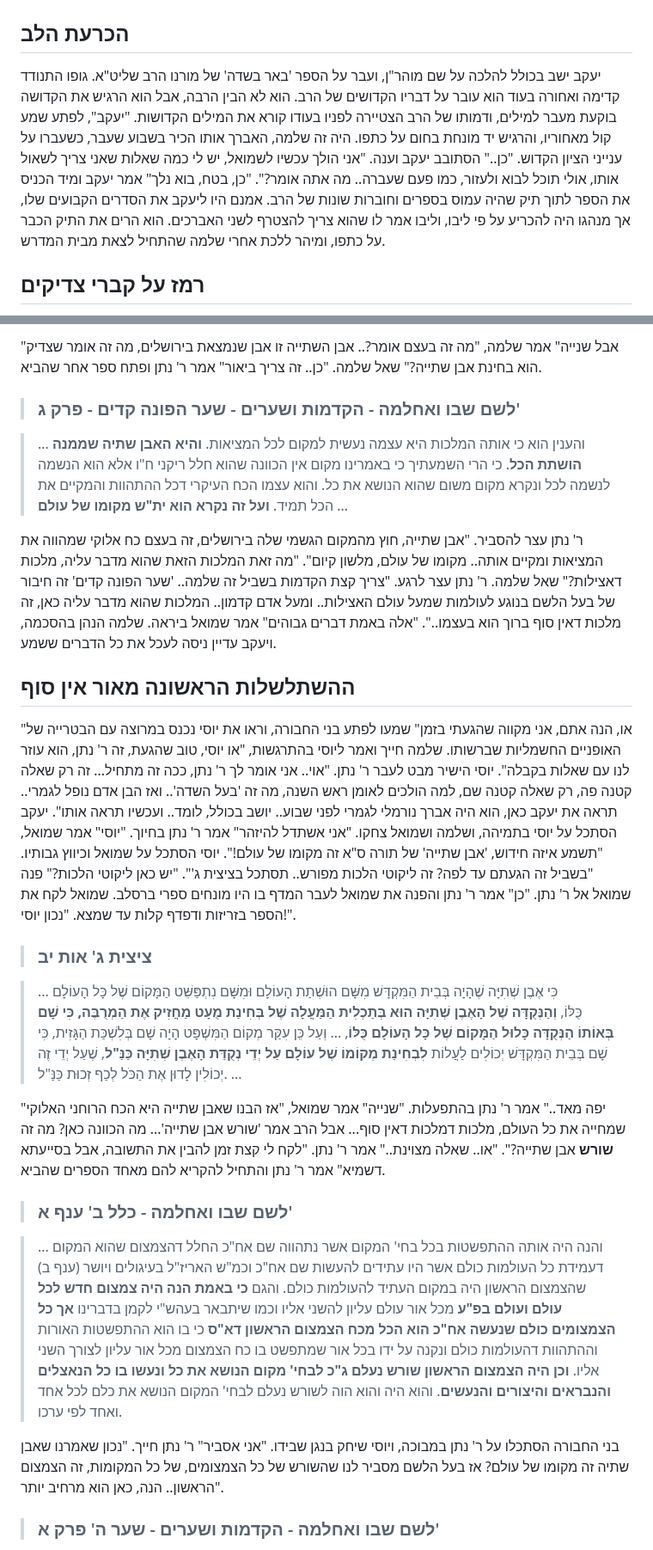
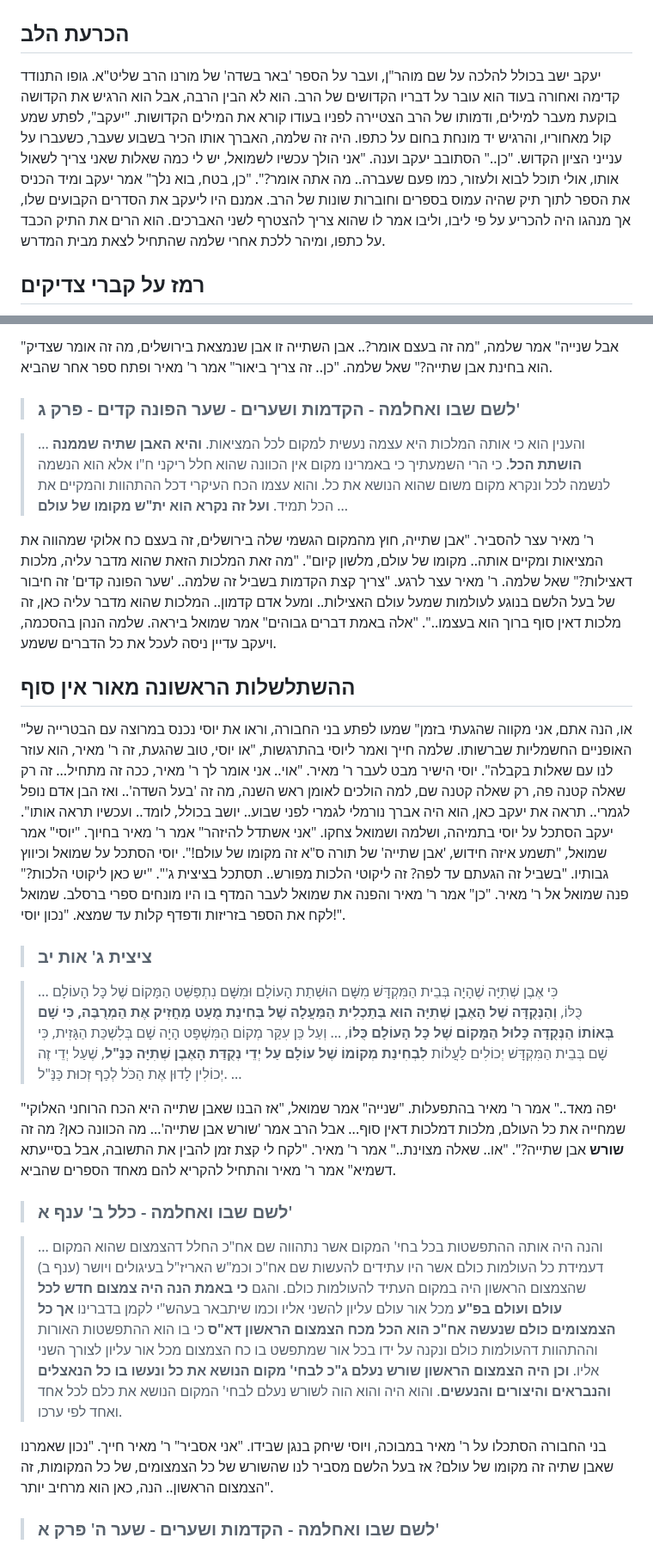
Before and after one commit to david-hoze/torah-writing, a Markdown page: uman-rosh-hashana/taaluma/taaluma-5.md, 2 parts joined by grey strips. Shown at 86% size. Drawn GitHub-style.

```diff
--- a/uman-rosh-hashana/taaluma/taaluma-5.md
+++ b/uman-rosh-hashana/taaluma/taaluma-5.md
@@ -2,7 +2,7 @@
 
 ## הכרעת הלב
 
-יעקב ישב בכולל להלכה על שם מוהר"ן, ועבר על הספר 'באר בשדה' של מורנו הרב שליט"א. גופו התנודד קדימה ואחורה בעוד הוא עובר על דבריו הקדושים של הרב. הוא לא הבין הרבה, אבל הוא הרגיש את הקדושה בוקעת מעבר למילים, ודמותו של הרב הצטיירה לפניו בעודו קורא את המילים הקדושות. "יעקב", לפתע שמע קול מאחוריו, והרגיש יד מונחת בחום על כתפו. היה זה שלמה, האברך אותו הכיר בשבוע שעבר, כשעברו על ענייני הציון הקדוש. "כן.." הסתובב יעקב וענה. "אני הולך עכשיו לשמואל, יש לי כמה שאלות שאני צריך לשאול אותו, אולי תוכל לבוא ולעזור, כמו פעם שעברה.. מה אתה אומר?". "כן, בטח, בוא נלך" אמר יעקב ומיד הכניס את הספר לתוך תיק שהיה עמוס בספרים וחוברות שונות של הרב. אמנם היו ליעקב את הסדרים הקבועים שלו, אך מנהגו היה להכריע על פי ליבו, וליבו אמר לו שהוא צריך להצטרף לשני האברכים. הוא הרים את התיק הכבר על כתפו, ומיהר ללכת אחרי שלמה שהתחיל לצאת מבית המדרש.
+יעקב ישב בכולל להלכה על שם מוהר"ן, ועבר על הספר 'באר בשדה' של מורנו הרב שליט"א. גופו התנודד קדימה ואחורה בעוד הוא עובר על דבריו הקדושים של הרב. הוא לא הבין הרבה, אבל הוא הרגיש את הקדושה בוקעת מעבר למילים, ודמותו של הרב הצטיירה לפניו בעודו קורא את המילים הקדושות. "יעקב", לפתע שמע קול מאחוריו, והרגיש יד מונחת בחום על כתפו. היה זה שלמה, האברך אותו הכיר בשבוע שעבר, כשעברו על ענייני הציון הקדוש. "כן.." הסתובב יעקב וענה. "אני הולך עכשיו לשמואל, יש לי כמה שאלות שאני צריך לשאול אותו, אולי תוכל לבוא ולעזור, כמו פעם שעברה.. מה אתה אומר?". "כן, בטח, בוא נלך" אמר יעקב ומיד הכניס את הספר לתוך תיק שהיה עמוס בספרים וחוברות שונות של הרב. אמנם היו ליעקב את הסדרים הקבועים שלו, אך מנהגו היה להכריע על פי ליבו, וליבו אמר לו שהוא צריך להצטרף לשני האברכים. הוא הרים את התיק הכבד על כתפו, ומיהר ללכת אחרי שלמה שהתחיל לצאת מבית המדרש.
 
 ## רמז על קברי צדיקים
 
@@ -65,27 +65,27 @@
 
-"אבל שנייה" אמר שלמה, "מה זה בעצם אומר?.. אבן השתייה זו אבן שנמצאת בירושלים, מה זה אומר שצדיק הוא בחינת אבן שתייה?" שאל שלמה. "כן.. זה צריך ביאור" אמר ר' נתן ופתח ספר אחר שהביא.
+"אבל שנייה" אמר שלמה, "מה זה בעצם אומר?.. אבן השתייה זו אבן שנמצאת בירושלים, מה זה אומר שצדיק הוא בחינת אבן שתייה?" שאל שלמה. "כן.. זה צריך ביאור" אמר ר' מאיר ופתח ספר אחר שהביא.
 
 >### לשם שבו ואחלמה - הקדמות ושערים - שער הפונה קדים - פרק ג'
 
 >... והענין הוא כי אותה המלכות היא עצמה נעשית למקום לכל המציאות. **והיא האבן שתיה שממנה הושתת הכל**. כי הרי השמעתיך כי באמרינו מקום אין הכוונה שהוא חלל ריקני ח"ו אלא הוא הנשמה לנשמה לכל ונקרא מקום משום שהוא הנושא את כל. והוא עצמו הכח העיקרי דכל ההתהוות והמקיים את הכל תמיד. **ועל זה נקרא הוא ית"ש מקומו של עולם** ...
 
-ר' נתן עצר להסביר. "אבן שתייה, חוץ מהמקום הגשמי שלה בירושלים, זה בעצם כח אלוקי שמהווה את המציאות ומקיים אותה.. מקומו של עולם, מלשון קיום". "מה זאת המלכות הזאת שהוא מדבר עליה, מלכות דאצילות?" שאל שלמה. ר' נתן עצר לרגע. "צריך קצת הקדמות בשביל זה שלמה.. 'שער הפונה קדים' זה חיבור של בעל הלשם בנוגע לעולמות שמעל עולם האצילות.. ומעל אדם קדמון.. המלכות שהוא מדבר עליה כאן, זה מלכות דאין סוף ברוך הוא בעצמו..". "אלה באמת דברים גבוהים" אמר שמואל ביראה. שלמה הנהן בהסכמה, ויעקב עדיין ניסה לעכל את כל הדברים ששמע.
+ר' מאיר עצר להסביר. "אבן שתייה, חוץ מהמקום הגשמי שלה בירושלים, זה בעצם כח אלוקי שמהווה את המציאות ומקיים אותה.. מקומו של עולם, מלשון קיום". "מה זאת המלכות הזאת שהוא מדבר עליה, מלכות דאצילות?" שאל שלמה. ר' מאיר עצר לרגע. "צריך קצת הקדמות בשביל זה שלמה.. 'שער הפונה קדים' זה חיבור של בעל הלשם בנוגע לעולמות שמעל עולם האצילות.. ומעל אדם קדמון.. המלכות שהוא מדבר עליה כאן, זה מלכות דאין סוף ברוך הוא בעצמו..". "אלה באמת דברים גבוהים" אמר שמואל ביראה. שלמה הנהן בהסכמה, ויעקב עדיין ניסה לעכל את כל הדברים ששמע.
 
 ## ההשתלשלות הראשונה מאור אין סוף
 
-"או, הנה אתם, אני מקווה שהגעתי בזמן" שמעו לפתע בני החבורה, וראו את יוסי נכנס במרוצה עם הבטרייה של האופניים החשמליות שברשותו. שלמה חייך ואמר ליוסי בהתרגשות, "או יוסי, טוב שהגעת, זה ר' נתן, הוא עוזר לנו עם שאלות בקבלה". יוסי הישיר מבט לעבר ר' נתן. "אוי.. אני אומר לך ר' נתן, ככה זה מתחיל... זה רק שאלה קטנה פה, רק שאלה קטנה שם, למה הולכים לאומן ראש השנה, מה זה 'בעל השדה'.. ואז הבן אדם נופל לגמרי.. תראה את יעקב כאן, הוא היה אברך נורמלי לגמרי לפני שבוע.. יושב בכולל, לומד.. ועכשיו תראה אותו". יעקב הסתכל על יוסי בתמיהה, ושלמה ושמואל צחקו. "אני אשתדל להיזהר" אמר ר' נתן בחיוך. "יוסי" אמר שמואל, "תשמע איזה חידוש, 'אבן שתייה' של תורה ס"א זה מקומו של עולם!". יוסי הסתכל על שמואל וכיווץ גבותיו. "בשביל זה הגעתם עד לפה? זה ליקוטי הלכות מפורש.. תסתכל בציצית ג'". "יש כאן ליקוטי הלכות?" פנה שמואל אל ר' נתן. "כן" אמר ר' נתן והפנה את שמואל לעבר המדף בו היו מונחים ספרי ברסלב. שמואל לקח את הספר בזריזות ודפדף קלות עד שמצא. "נכון יוסי!".
+"או, הנה אתם, אני מקווה שהגעתי בזמן" שמעו לפתע בני החבורה, וראו את יוסי נכנס במרוצה עם הבטרייה של האופניים החשמליות שברשותו. שלמה חייך ואמר ליוסי בהתרגשות, "או יוסי, טוב שהגעת, זה ר' מאיר, הוא עוזר לנו עם שאלות בקבלה". יוסי הישיר מבט לעבר ר' מאיר. "אוי.. אני אומר לך ר' מאיר, ככה זה מתחיל... זה רק שאלה קטנה פה, רק שאלה קטנה שם, למה הולכים לאומן ראש השנה, מה זה 'בעל השדה'.. ואז הבן אדם נופל לגמרי.. תראה את יעקב כאן, הוא היה אברך נורמלי לגמרי לפני שבוע.. יושב בכולל, לומד.. ועכשיו תראה אותו". יעקב הסתכל על יוסי בתמיהה, ושלמה ושמואל צחקו. "אני אשתדל להיזהר" אמר ר' מאיר בחיוך. "יוסי" אמר שמואל, "תשמע איזה חידוש, 'אבן שתייה' של תורה ס"א זה מקומו של עולם!". יוסי הסתכל על שמואל וכיווץ גבותיו. "בשביל זה הגעתם עד לפה? זה ליקוטי הלכות מפורש.. תסתכל בציצית ג'". "יש כאן ליקוטי הלכות?" פנה שמואל אל ר' מאיר. "כן" אמר ר' מאיר והפנה את שמואל לעבר המדף בו היו מונחים ספרי ברסלב. שמואל לקח את הספר בזריזות ודפדף קלות עד שמצא. "נכון יוסי!".
 
 >### ציצית ג' אות יב
 
 >... כִּי אֶבֶן שְׁתִיָּה שֶׁהָיָה בְּבֵית הַמִּקְדָּשׁ מִשָּׁם הוּשְׁתַת הָעוֹלָם וּמִשָּׁם נִתְפַּשֵּׁט הַמָּקוֹם שֶׁל כָּל הָעוֹלָם כֻּלּוֹ, **וְהַנְּקֻדָּה שֶׁל הָאֶבֶן שְׁתִיָּה הוּא בְּתַכְלִית הַמַּעֲלָה שֶׁל בְּחִינַת מֻעָט מַחֲזִיק אֶת הַמְרֻבֶּה, כִּי שָׁם בְּאוֹתוֹ הַנְּקֻדָּה כָּלוּל הַמָּקוֹם שֶׁל כָּל הָעוֹלָם כֻּלּוֹ**, ... וְעַל כֵּן עִקַּר מְקוֹם הַמִּשְׁפָּט הָיָה שָׁם בְּלִשְׁכַּת הַגָּזִית, כִּי שָׁם בְּבֵית הַמִּקְדָּשׁ יְכוֹלִים לַעֲלוֹת **לִבְחִינַת מְקוֹמוֹ שֶׁל עוֹלָם עַל יְדֵי נְקֻדַּת הָאֶבֶן שְׁתִיָּה כַּנַּ"ל**, שֶׁעַל יְדֵי זֶה יְכוֹלִין לָדוּן אֶת הַכֹּל לְכַף זְכוּת כַּנַּ"ל. ...
 
-"יפה מאד.." אמר ר' נתן בהתפעלות. "שנייה" אמר שמואל, "אז הבנו שאבן שתייה היא הכח הרוחני האלוקי שמחייה את כל העולם, מלכות דמלכות דאין סוף... אבל הרב אמר 'שורש אבן שתייה'... מה הכוונה כאן? מה זה **שורש** אבן שתייה?". "או.. שאלה מצוינת.." אמר ר' נתן. "לקח לי קצת זמן להבין את התשובה, אבל בסייעתא דשמיא" אמר ר' נתן והתחיל להקריא להם מאחד הספרים שהביא.
+"יפה מאד.." אמר ר' מאיר בהתפעלות. "שנייה" אמר שמואל, "אז הבנו שאבן שתייה היא הכח הרוחני האלוקי שמחייה את כל העולם, מלכות דמלכות דאין סוף... אבל הרב אמר 'שורש אבן שתייה'... מה הכוונה כאן? מה זה **שורש** אבן שתייה?". "או.. שאלה מצוינת.." אמר ר' מאיר. "לקח לי קצת זמן להבין את התשובה, אבל בסייעתא דשמיא" אמר ר' מאיר והתחיל להקריא להם מאחד הספרים שהביא.
 
 >### לשם שבו ואחלמה - כלל ב' ענף א'
 
 >... והנה היה אותה ההתפשטות בכל בחי' המקום אשר נתהווה שם אח"כ החלל דהצמצום שהוא המקום דעמידת כל העולמות כולם אשר היו עתידים להעשות שם אח"כ וכמ"ש האריז"ל בעיגולים ויושר (ענף ב) שהצמצום הראשון היה במקום העתיד להעולמות כולם. והגם **כי באמת הנה היה צמצום חדש לכל עולם ועולם בפ"ע** מכל אור עולם עליון להשני אליו וכמו שיתבאר בעהש"י לקמן בדברינו **אך כל הצמצומים כולם שנעשה אח"כ הוא הכל מכח הצמצום הראשון דא"ס** כי בו הוא ההתפשטות האורות וההתהוות דהעולמות כולם ונקנה על ידו בכל אור שמתפשט בו כח הצמצום מכל אור עליון לצורך השני אליו. **וכן היה הצמצום הראשון שורש נעלם ג"כ לבחי' מקום הנושא את כל ונעשו בו כל הנאצלים והנבראים והיצורים והנעשים**. והוא היה והוא הוה לשורש נעלם לבחי' המקום הנושא את כלם לכל אחד ואחד לפי ערכו.
 
-בני החבורה הסתכלו על ר' נתן במבוכה, ויוסי שיחק בנגן שבידו. "אני אסביר" ר' נתן חייך. "נכון שאמרנו שאבן שתיה זה מקומו של עולם? אז בעל הלשם מסביר לנו שהשורש של כל הצמצומים, של כל המקומות, זה הצמצום הראשון.. הנה, כאן הוא מרחיב יותר".
+בני החבורה הסתכלו על ר' מאיר במבוכה, ויוסי שיחק בנגן שבידו. "אני אסביר" ר' מאיר חייך. "נכון שאמרנו שאבן שתיה זה מקומו של עולם? אז בעל הלשם מסביר לנו שהשורש של כל הצמצומים, של כל המקומות, זה הצמצום הראשון.. הנה, כאן הוא מרחיב יותר".
 
 >### לשם שבו ואחלמה - הקדמות ושערים - שער ה' פרק א'
 
```
Also changed, not shown: other parts of uman-rosh-hashana/taaluma/taaluma-5.md (+8 -8 lines).
